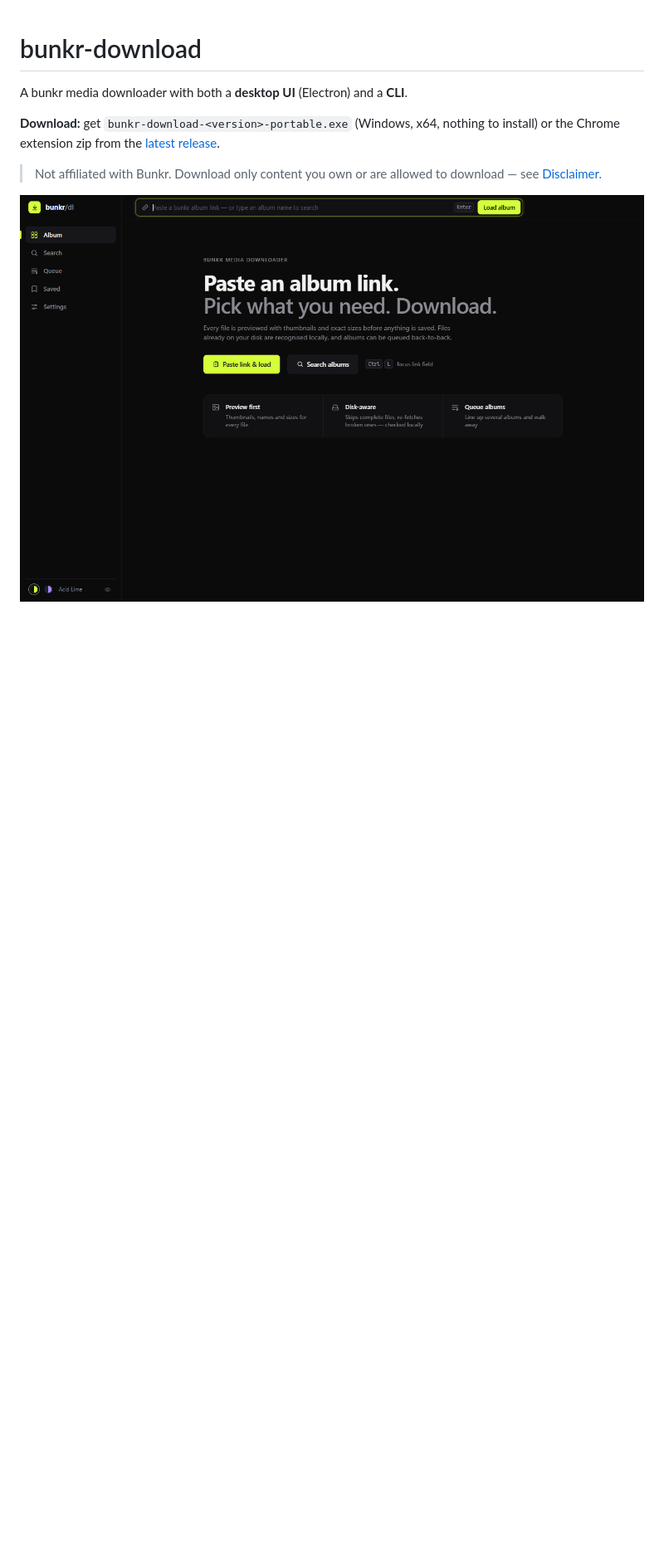
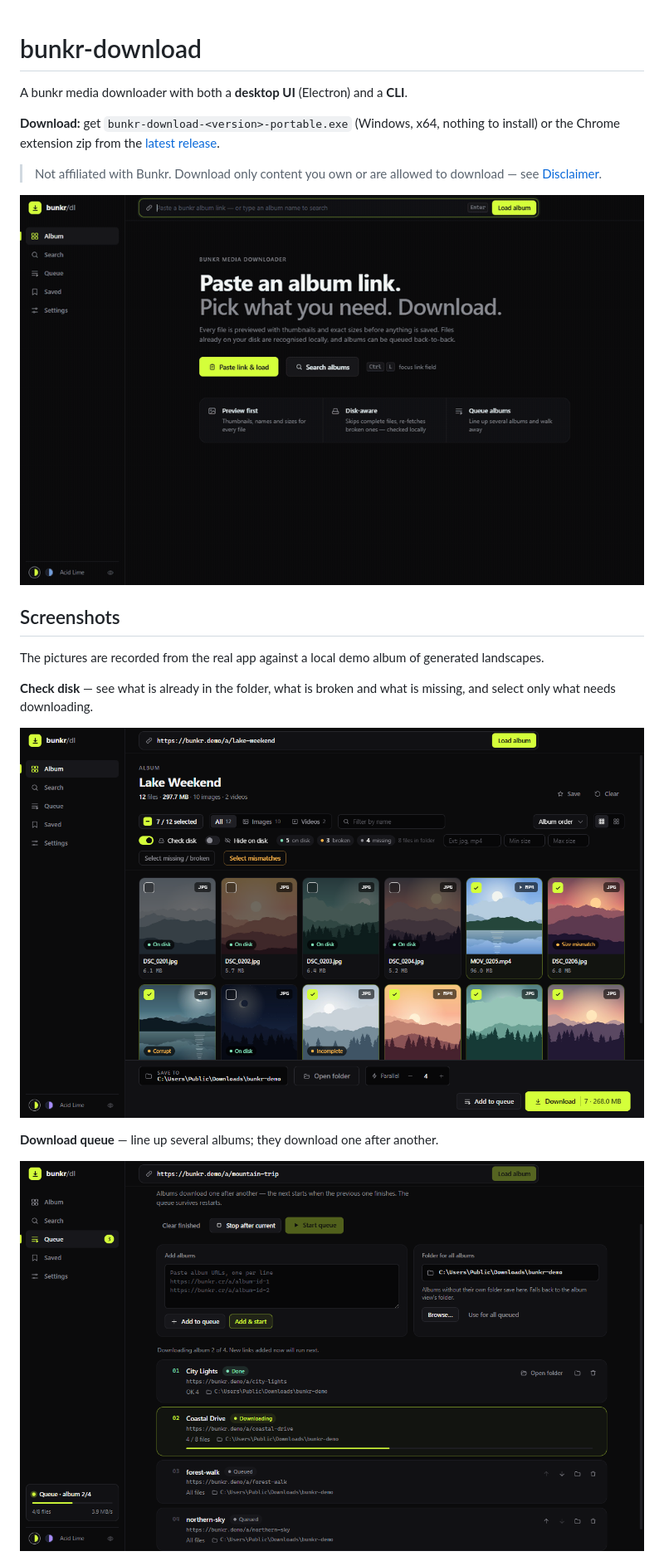
Before and after one commit to hongseoul/bunkr-download, a Markdown page: README.md, the part around one of its changes. Shown at 83% size. Drawn GitHub-style; pictures changed too: assets/check-disk.png (added), assets/demo.gif (added), assets/queue.png (added); blank space fills up the shorter version.

```diff
--- a/README.md
+++ b/README.md
@@ -6,4 +6,17 @@ A bunkr media downloader with both a **desktop UI** (Electron) and a **CLI**.
 
 > Not affiliated with Bunkr. Download only content you own or are allowed to download — see [Disclaimer](#disclaimer).
 
-![bunkr-download start screen](assets/screenshot.png)
+![Paste an album link, preview it, pick files and download them](assets/demo.gif)
+
+## Screenshots
+
+The pictures are recorded from the real app against a local demo album of generated landscapes.
+
+**Check disk** — see what is already in the folder, what is broken and what is missing, and select only what needs downloading.
+
+![Check disk marks files as On disk, Size mismatch, Corrupt or Incomplete](assets/check-disk.png)
+
+**Download queue** — line up several albums; they download one after another.
+
+![The download queue with one album done, one downloading and two waiting](assets/queue.png)
+
```
Also changed, not shown: other parts of README.md (+7 -0 lines), assets/discreet.png (added), 7 other files.
